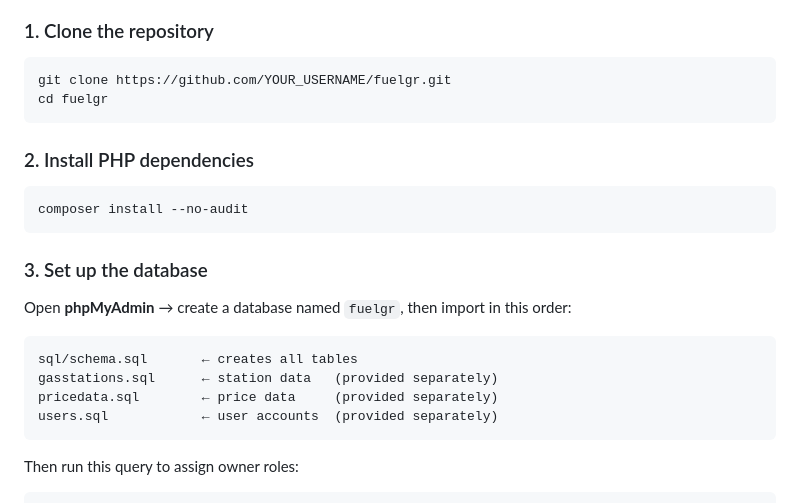
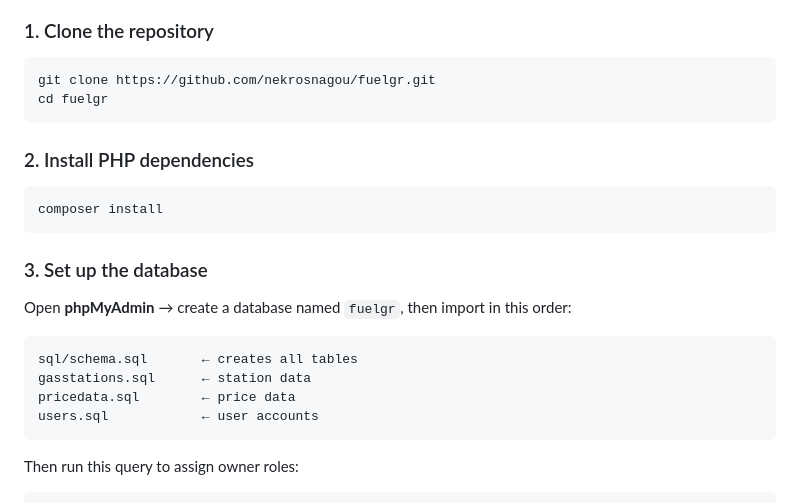
Before and after one commit to nekrosnagou/fuelgr, a Markdown page: README.md, the part around one of its changes. Drawn GitHub-style.

Commit message:
Fix repository URL and update installation steps
Updated repository URL and installation instructions in README.

````diff
--- a/README.md
+++ b/README.md
@@ -64,13 +64,13 @@ An interactive web application for tracking fuel prices at gas stations, powered
 
 ### 1. Clone the repository
 ```bash
-git clone https://github.com/YOUR_USERNAME/fuelgr.git
+git clone https://github.com/nekrosnagou/fuelgr.git
 cd fuelgr
 ```
 
 ### 2. Install PHP dependencies
 ```bash
-composer install --no-audit
+composer install
 ```
 
 ### 3. Set up the database
@@ -79,9 +79,9 @@ Open **phpMyAdmin** → create a database named `fuelgr`, then import in this or
 
 ```
 sql/schema.sql       ← creates all tables
-gasstations.sql      ← station data   (provided separately)
-pricedata.sql        ← price data     (provided separately)
-users.sql            ← user accounts  (provided separately)
+gasstations.sql      ← station data
+pricedata.sql        ← price data
+users.sql            ← user accounts
 ```
 
 Then run this query to assign owner roles:
````
Also changed, not shown: other parts of README.md (+1 -1 lines).
